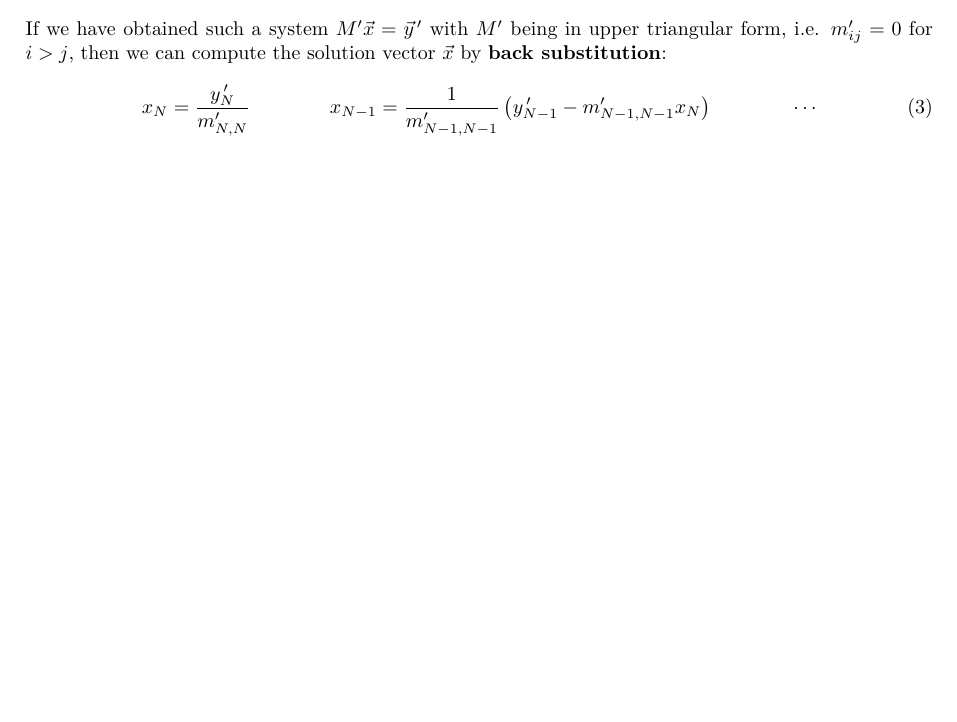
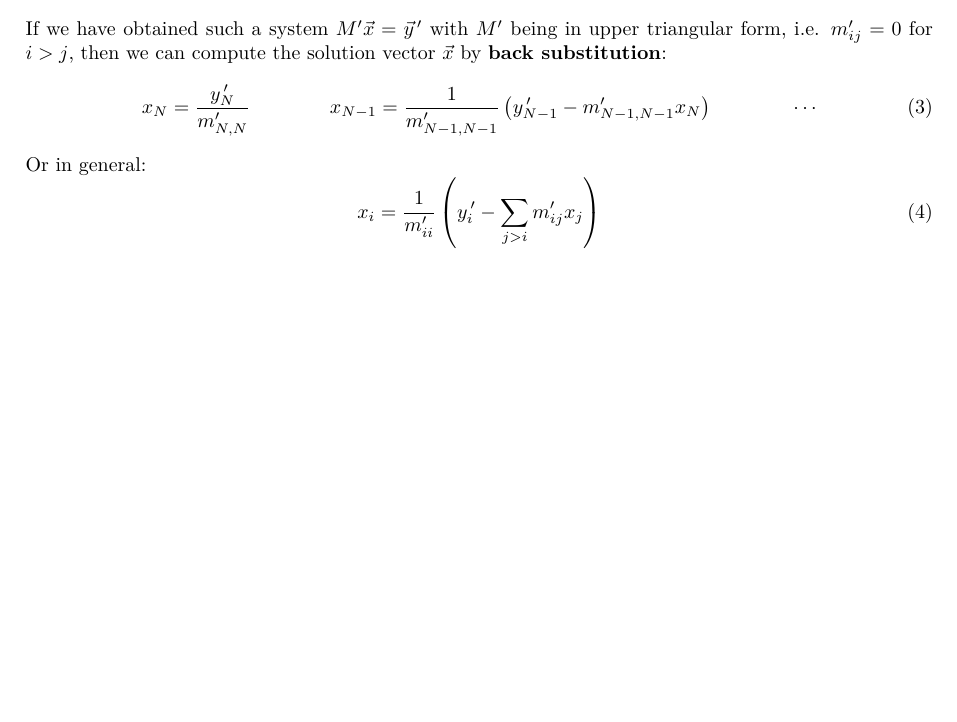
Before and after one commit to Wymor/CompPhys, a LaTeX problem sheet (Tutorial 5/CompPhys_Homework05_Gross-Boelting_Vogel_Willenberg.tex): part of page 1 of 2, cut so that both start at the same text, the shorter picture padded with empty space. Compiled offline with pdfLaTeX.

Commit message:
Automatic change to the Project

```diff
--- a/Tutorial 5/CompPhys_Homework05_Gross-Boelting_Vogel_Willenberg.tex
+++ b/Tutorial 5/CompPhys_Homework05_Gross-Boelting_Vogel_Willenberg.tex
@@ -92,6 +92,10 @@ If we have obtained such a system $M^\prime\vec{x}=\vec{y}^{\,\prime}$ with $M^\
 	\qquad\qquad
 	\cdots
 \end{equation}
+Or in general:
+\begin{equation}
+	x_i = \frac{1}{m^\prime_{ii}}\left(y^{\,\prime}_{i}-\sum_{j>i}m^\prime_{ij}x_j\right)
+\end{equation}
 
 \newpage
 \lstinputlisting[caption={Numerical solution of a tridiagonal system of equations },label={py:code}]{Tridiagonal-Matrices_Homework05_Gross-Boelting_Vogel_Willenberg.py}
```
Also changed, not shown: Tutorial 5/CompPhys_Homework05_Gross-Boelting_Vogel_Willenberg.pdf, 2 other files.
